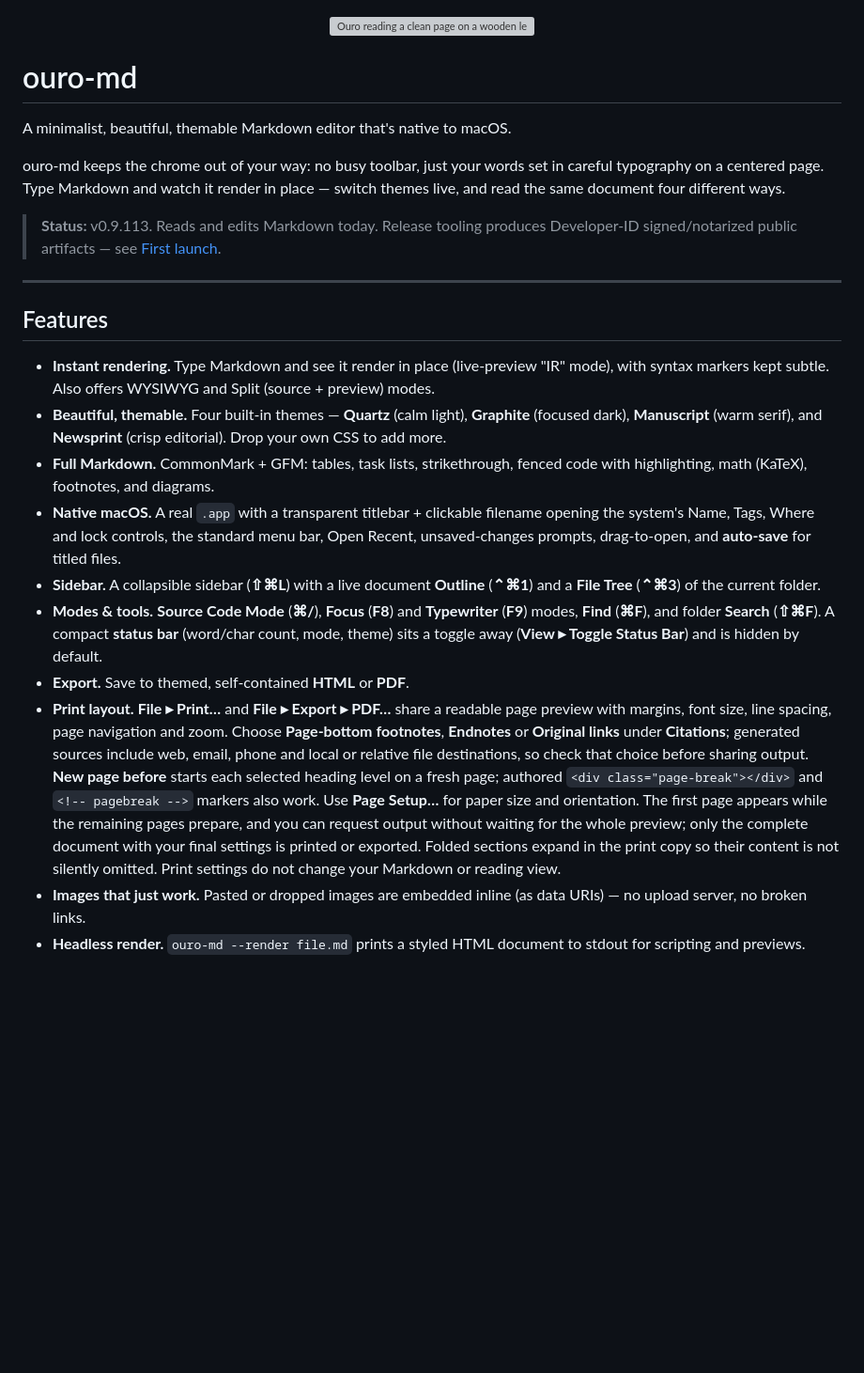
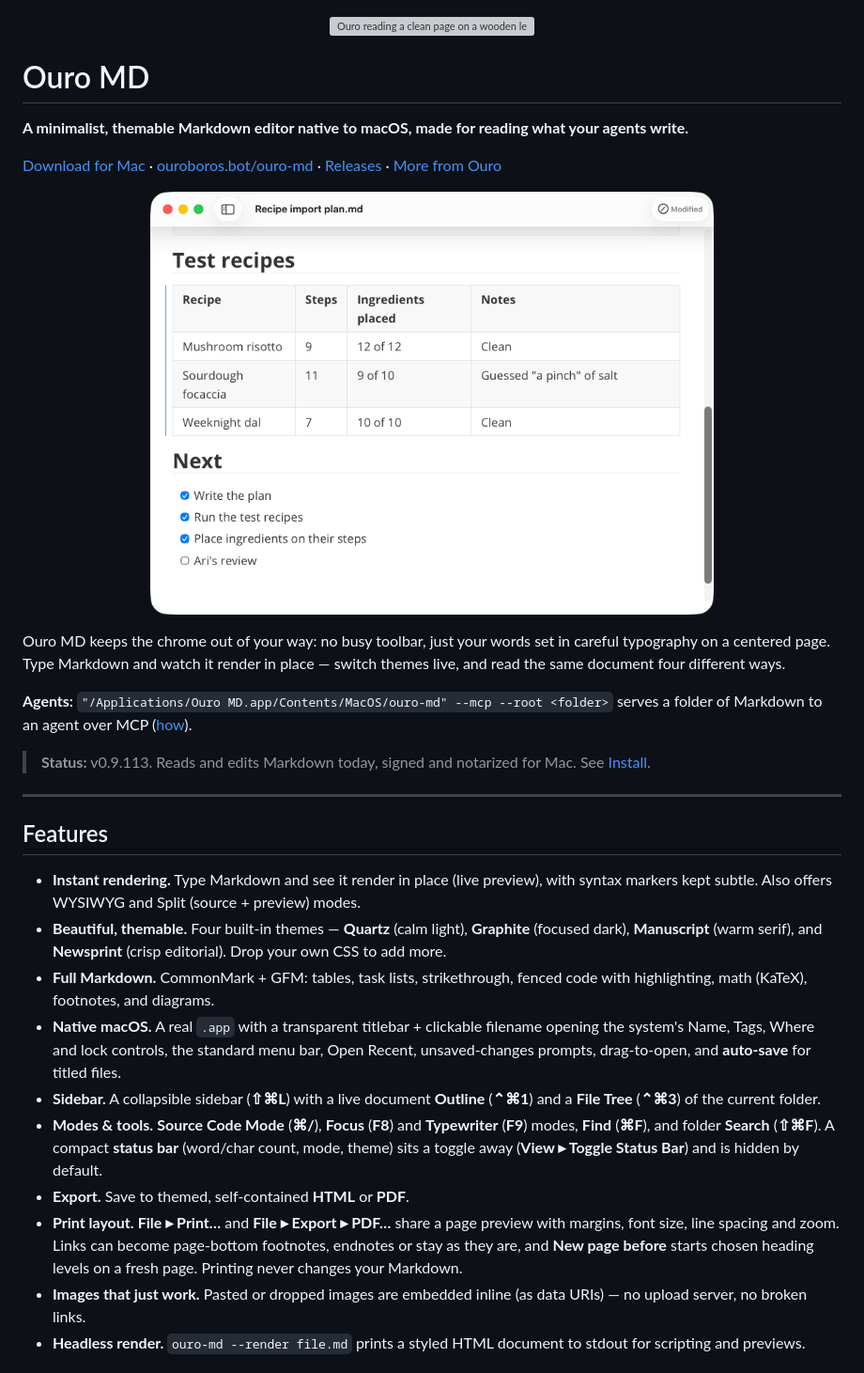
Before and after one commit to ourostack/ouro-md, a Markdown page: README.md, the part around the change. Shown at 94% size. GitHub-like rendering; pictures changed too: docs/images/readme-agent-plan-light.png (added); blank space fills up the shorter version; grey boxes are pictures that could not be loaded.

Commit message:
README: a first screen that says what it is and how to start (#158)
* README: a first screen that says what it is and how to start

Desk-Task: ouro-public-web/github-landing-delight

* README: what it's for, a picture of it reading an agent's plan, the MCP door, a status line that won't go stale

* README: a working anchor, the full MCP path, a shorter print bullet

* README: keep the version at the start of the status line, which the release contract reads

```diff
--- a/README.md
+++ b/README.md
@@ -4,22 +4,32 @@
 </p>
 <!-- ourostack:brand:end -->
 
-# ouro-md
+# Ouro MD
 
-A minimalist, beautiful, themable Markdown editor that's native to macOS.
+**A minimalist, themable Markdown editor native to macOS, made for reading what your agents write.**
 
-ouro-md keeps the chrome out of your way: no busy toolbar, just your words set
+[Download for Mac](https://ouroboros.bot/ouro-md/download/) · [ouroboros.bot/ouro-md](https://ouroboros.bot/ouro-md/) · [Releases](https://github.com/ourostack/ouro-md/releases) · [More from Ouro](https://github.com/ourostack)
+
+<p align="center">
+  <picture>
+    <source media="(prefers-color-scheme: dark)" srcset="docs/images/readme-agent-plan-dark.png">
+    <img src="docs/images/readme-agent-plan-light.png" alt="Ouro MD showing an agent's plan: a table of test recipes and a checklist of next steps, set on a quiet page" width="600">
+  </picture>
+</p>
+
+Ouro MD keeps the chrome out of your way: no busy toolbar, just your words set
 in careful typography on a centered page. Type Markdown and watch it render in
 place — switch themes live, and read the same document four different ways.
 
-> **Status:** v0.9.113. Reads and edits Markdown today. Release tooling produces Developer-ID signed/notarized public artifacts — see [First launch](#first-launch).
+**Agents:** `"/Applications/Ouro MD.app/Contents/MacOS/ouro-md" --mcp --root <folder>` serves a folder of Markdown to an agent over MCP ([how](#siri-shortcuts-and-agents)).
+
+> **Status:** v0.9.113. Reads and edits Markdown today, signed and notarized for Mac. See [Install](#install).
 
 ---
 
 ## Features
 
-- **Instant rendering.** Type Markdown and see it render in place (live-preview
-  "IR" mode), with syntax markers kept subtle. Also offers WYSIWYG and
+- **Instant rendering.** Type Markdown and see it render in place (live preview), with syntax markers kept subtle. Also offers WYSIWYG and
   Split (source + preview) modes.
 - **Beautiful, themable.** Four built-in themes — **Quartz** (calm light),
   **Graphite** (focused dark), **Manuscript** (warm serif), and **Newsprint**
@@ -37,7 +47,7 @@ place — switch themes live, and read the same document four different ways.
   compact **status bar** (word/char count, mode, theme) sits a toggle away
   (**View ▸ Toggle Status Bar**) and is hidden by default.
 - **Export.** Save to themed, self-contained **HTML** or **PDF**.
-- **Print layout.** **File ▸ Print…** and **File ▸ Export ▸ PDF…** share a readable page preview with margins, font size, line spacing, page navigation and zoom. Choose **Page-bottom footnotes**, **Endnotes** or **Original links** under **Citations**; generated sources include web, email, phone and local or relative file destinations, so check that choice before sharing output. **New page before** starts each selected heading level on a fresh page; authored `<div class="page-break"></div>` and `<!-- pagebreak -->` markers also work. Use **Page Setup…** for paper size and orientation. The first page appears while the remaining pages prepare, and you can request output without waiting for the whole preview; only the complete document with your final settings is printed or exported. Folded sections expand in the print copy so their content is not silently omitted. Print settings do not change your Markdown or reading view.
+- **Print layout.** **File ▸ Print…** and **File ▸ Export ▸ PDF…** share a page preview with margins, font size, line spacing and zoom. Links can become page-bottom footnotes, endnotes or stay as they are, and **New page before** starts chosen heading levels on a fresh page. Printing never changes your Markdown.
 - **Images that just work.** Pasted or dropped images are embedded inline (as
   data URIs) — no upload server, no broken links.
 - **Headless render.** `ouro-md --render file.md` prints a styled HTML document
```
Also changed, not shown: docs/images/readme-agent-plan-dark.png (added).
